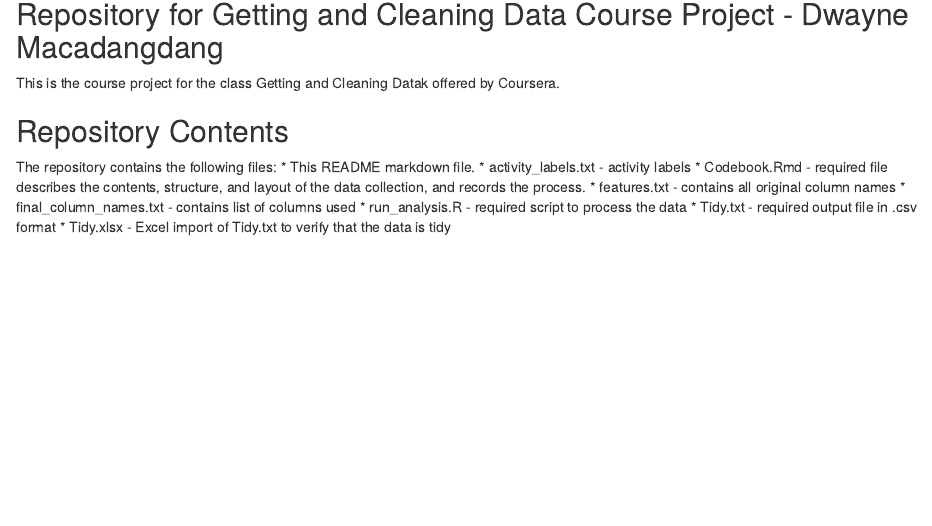
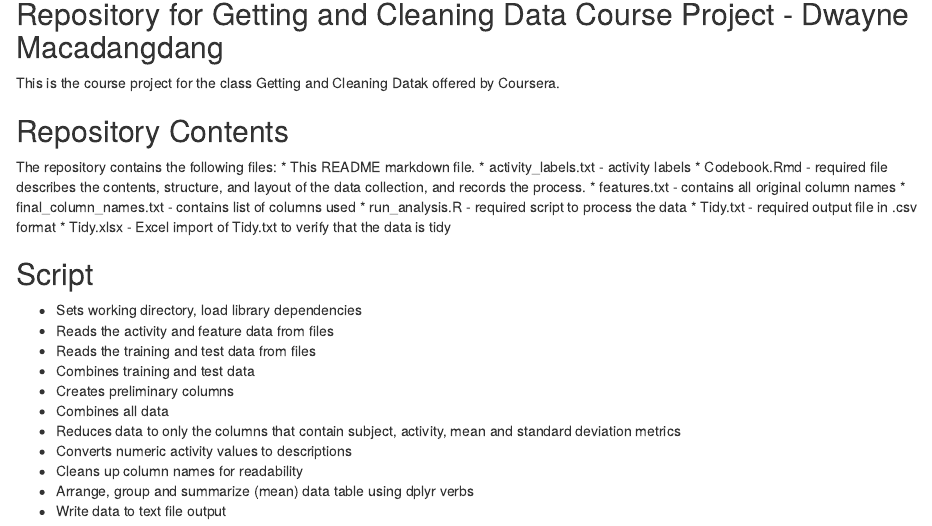
Before and after one commit to mistermaxx/Coursera.Getting_Cleaning_Data.Course_Project, an R Markdown document (README.Rmd): the page in a window 1100 px wide, from 80 px down. Rendered offline with R 4.5, knitr and Pandoc, with nearby package versions.

Commit message:
Added script processing steps

```diff
--- a/README.Rmd
+++ b/README.Rmd
@@ -13,3 +13,16 @@
 * run_analysis.R - required script to process the data
 * Tidy.txt - required output file in .csv format
 * Tidy.xlsx - Excel import of Tidy.txt to verify that the data is tidy
+
+## Script
+* Sets working directory, load library dependencies
+* Reads the activity and feature data from files
+* Reads the training and test data from files
+* Combines training and test data
+* Creates preliminary columns
+* Combines all data
+* Reduces data to only the columns that contain subject, activity, mean and standard deviation metrics
+* Converts numeric activity values to descriptions
+* Cleans up column names for readability
+* Arrange, group and summarize (mean) data table using dplyr verbs
+* Write data to text file output
```
